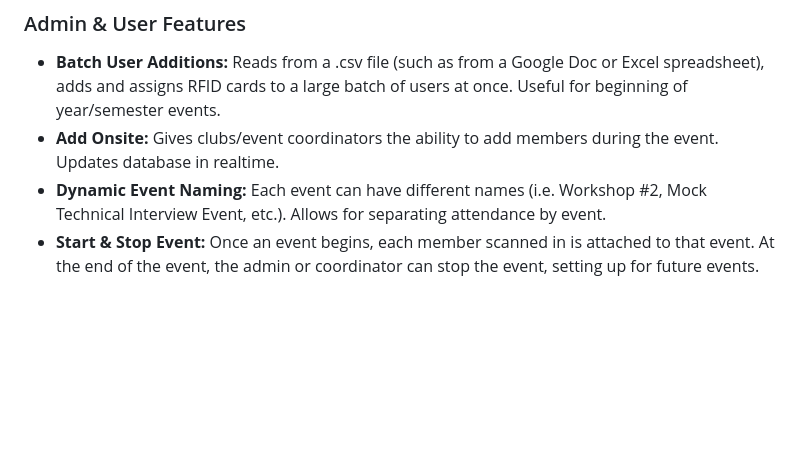
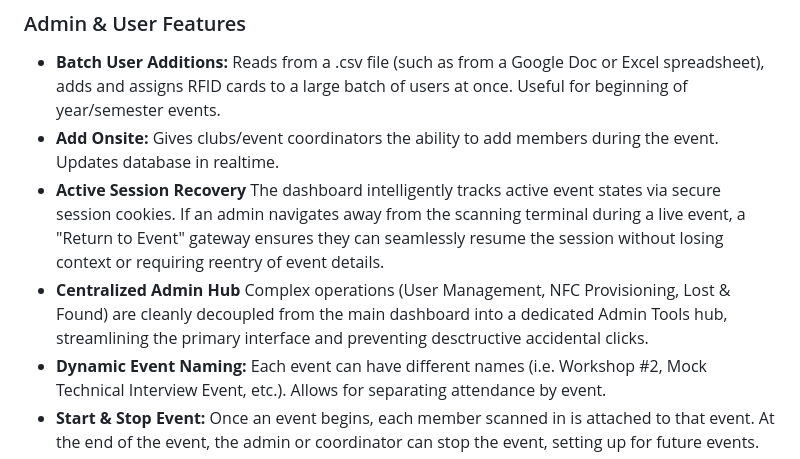
Before and after one commit to Billy-Weeks/Nexus-RFID-Kiosk, a Markdown page: README.md, the part around the change. Rendered like a GitHub page; blank space fills up the shorter version.

Commit message:
Updated READEME with recently adding features

```diff
--- a/README.md
+++ b/README.md
@@ -9,6 +9,8 @@ https://github.com/user-attachments/assets/b95fa574-d1e3-47b6-b3eb-73bdc5b81451
 ### Admin & User Features
 * **Batch User Additions:** Reads from a .csv file (such as from a Google Doc or Excel spreadsheet), adds and assigns RFID cards to a large batch of users at once. Useful for beginning of year/semester events.
 * **Add Onsite:** Gives clubs/event coordinators the ability to add members during the event. Updates database in realtime.
+* **Active Session Recovery** The dashboard intelligently tracks active event states via secure session cookies. If an admin navigates away from the scanning terminal during a live event, a "Return to Event" gateway ensures they can seamlessly resume the session without losing context or requiring reentry of event details.
+* **Centralized Admin Hub** Complex operations (User Management, NFC Provisioning, Lost & Found) are cleanly decoupled from the main dashboard into a dedicated Admin Tools hub, streamlining the primary interface and preventing desctructive accidental clicks.
 * **Dynamic Event Naming:** Each event can have different names (i.e. Workshop #2, Mock Technical Interview Event, etc.). Allows for separating attendance by event.
 * **Start & Stop Event:** Once an event begins, each member scanned in is attached to that event. At the end of the event, the admin or coordinator can stop the event, setting up for future events.
 * **Lost & Found:** Function allows for club officers to scan a lost card and retrieve the name of the owner by visual feedback on the screen.
```
